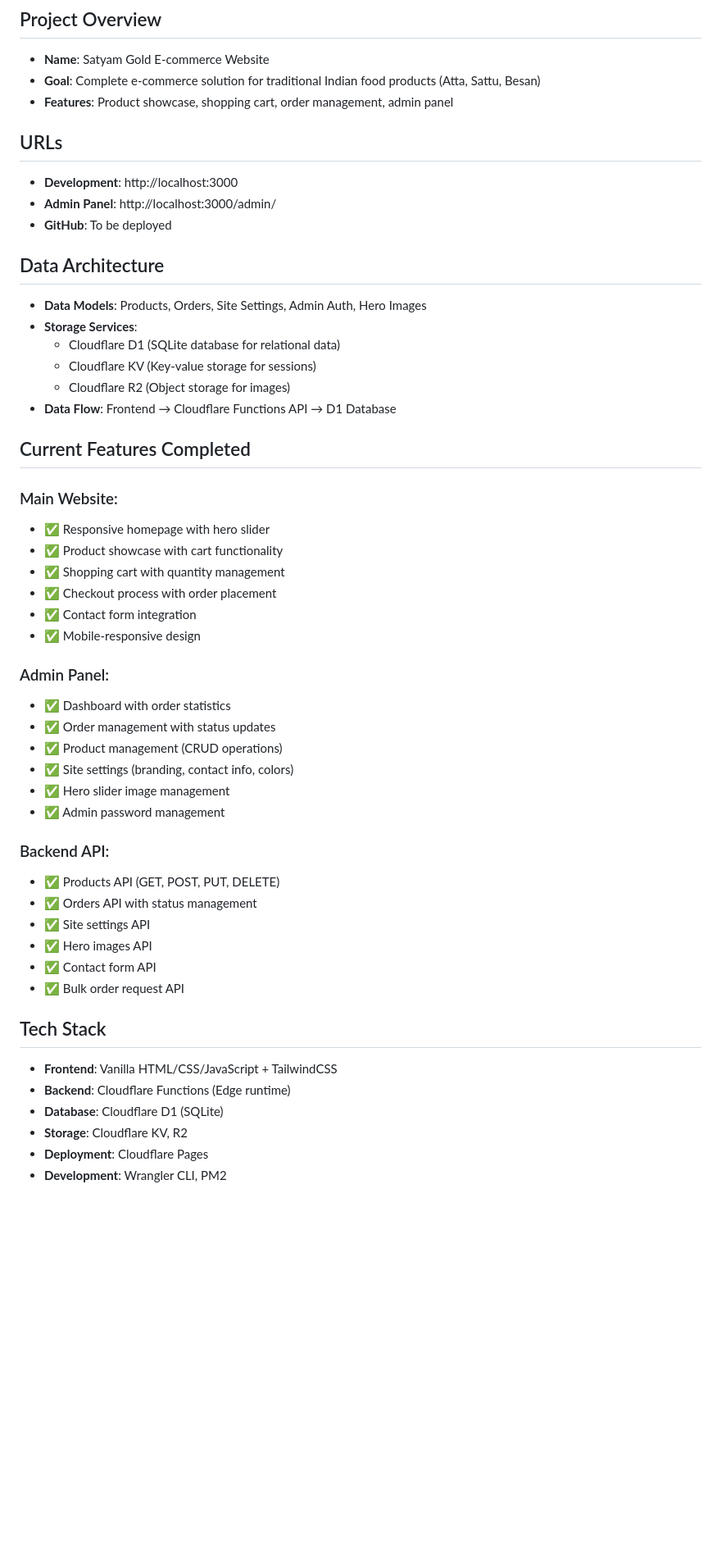
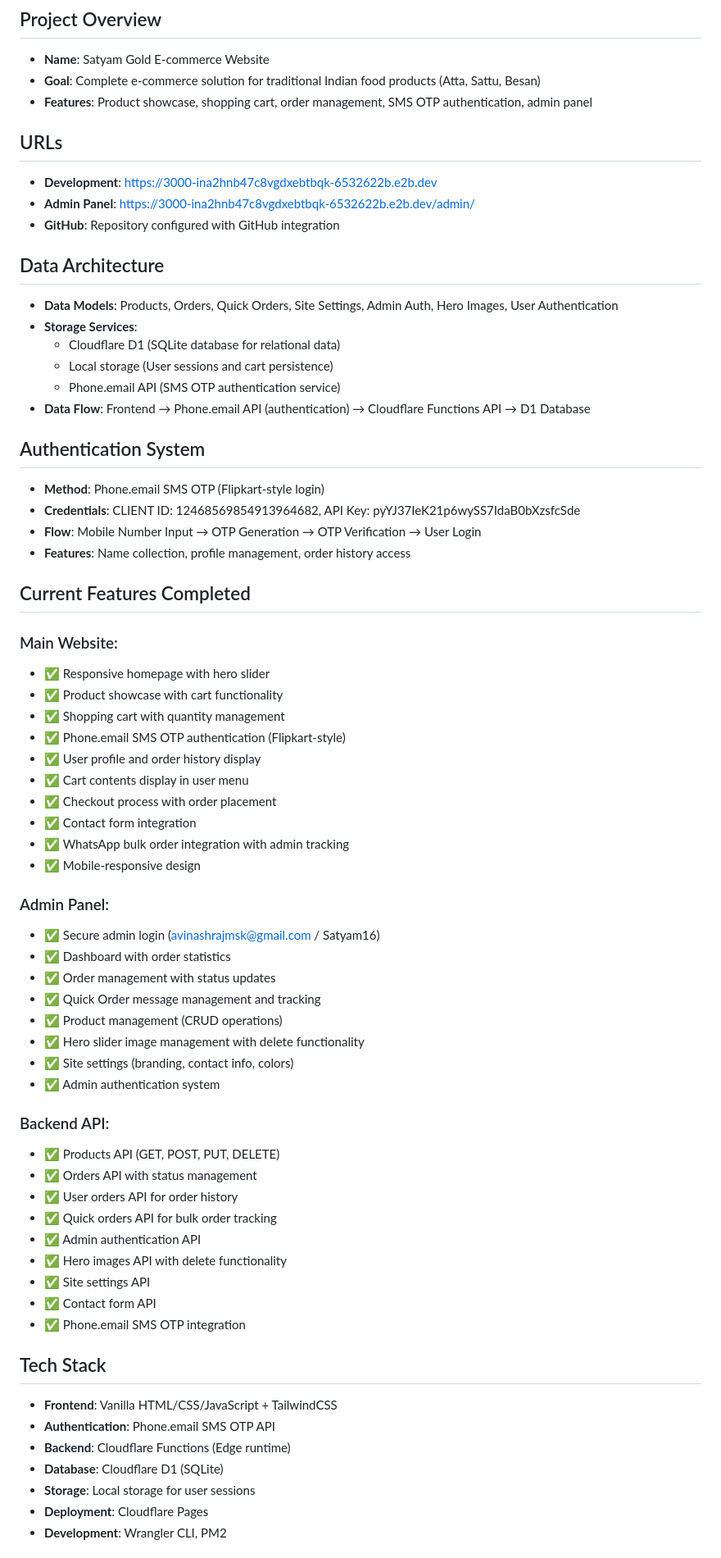
Before and after one commit to avinashrajmsk/Ravi-, a Markdown page: README.md, the part around one of its changes. Shown at 82% size. GitHub-like rendering; blank space fills up the shorter version.

```diff
--- a/README.md
+++ b/README.md
@@ -3,51 +3,67 @@
 ## Project Overview
 - **Name**: Satyam Gold E-commerce Website
 - **Goal**: Complete e-commerce solution for traditional Indian food products (Atta, Sattu, Besan)
-- **Features**: Product showcase, shopping cart, order management, admin panel
+- **Features**: Product showcase, shopping cart, order management, SMS OTP authentication, admin panel
 
 ## URLs
-- **Development**: http://localhost:3000
-- **Admin Panel**: http://localhost:3000/admin/
-- **GitHub**: To be deployed
+- **Development**: https://3000-ina2hnb47c8vgdxebtbqk-6532622b.e2b.dev
+- **Admin Panel**: https://3000-ina2hnb47c8vgdxebtbqk-6532622b.e2b.dev/admin/
+- **GitHub**: Repository configured with GitHub integration
 
 ## Data Architecture
-- **Data Models**: Products, Orders, Site Settings, Admin Auth, Hero Images
+- **Data Models**: Products, Orders, Quick Orders, Site Settings, Admin Auth, Hero Images, User Authentication
 - **Storage Services**:
   - Cloudflare D1 (SQLite database for relational data)
-  - Cloudflare KV (Key-value storage for sessions)
-  - Cloudflare R2 (Object storage for images)
-- **Data Flow**: Frontend → Cloudflare Functions API → D1 Database
+  - Local storage (User sessions and cart persistence)
+  - Phone.email API (SMS OTP authentication service)
+- **Data Flow**: Frontend → Phone.email API (authentication) → Cloudflare Functions API → D1 Database
+
+## Authentication System
+- **Method**: Phone.email SMS OTP (Flipkart-style login)
+- **Credentials**: CLIENT ID: 12468569854913964682, API Key: pyYJ37IeK21p6wySS7IdaB0bXzsfcSde
+- **Flow**: Mobile Number Input → OTP Generation → OTP Verification → User Login
+- **Features**: Name collection, profile management, order history access
 
 ## Current Features Completed
 ### Main Website:
 - ✅ Responsive homepage with hero slider
 - ✅ Product showcase with cart functionality
 - ✅ Shopping cart with quantity management
+- ✅ Phone.email SMS OTP authentication (Flipkart-style)
+- ✅ User profile and order history display
+- ✅ Cart contents display in user menu
 - ✅ Checkout process with order placement
 - ✅ Contact form integration
+- ✅ WhatsApp bulk order integration with admin tracking
 - ✅ Mobile-responsive design
 
 ### Admin Panel:
+- ✅ Secure admin login (avinashrajmsk@gmail.com / Satyam16)
 - ✅ Dashboard with order statistics
 - ✅ Order management with status updates
+- ✅ Quick Order message management and tracking
 - ✅ Product management (CRUD operations)
+- ✅ Hero slider image management with delete functionality
 - ✅ Site settings (branding, contact info, colors)
-- ✅ Hero slider image management
-- ✅ Admin password management
+- ✅ Admin authentication system
 
 ### Backend API:
 - ✅ Products API (GET, POST, PUT, DELETE)
 - ✅ Orders API with status management
+- ✅ User orders API for order history
+- ✅ Quick orders API for bulk order tracking
+- ✅ Admin authentication API
+- ✅ Hero images API with delete functionality
 - ✅ Site settings API
-- ✅ Hero images API
 - ✅ Contact form API
-- ✅ Bulk order request API
+- ✅ Phone.email SMS OTP integration
 
 ## Tech Stack
 - **Frontend**: Vanilla HTML/CSS/JavaScript + TailwindCSS
+- **Authentication**: Phone.email SMS OTP API
 - **Backend**: Cloudflare Functions (Edge runtime)
 - **Database**: Cloudflare D1 (SQLite)
-- **Storage**: Cloudflare KV, R2
+- **Storage**: Local storage for user sessions
 - **Deployment**: Cloudflare Pages
 - **Development**: Wrangler CLI, PM2
 
```
Also changed, not shown: other parts of README.md (+84 -35 lines).
